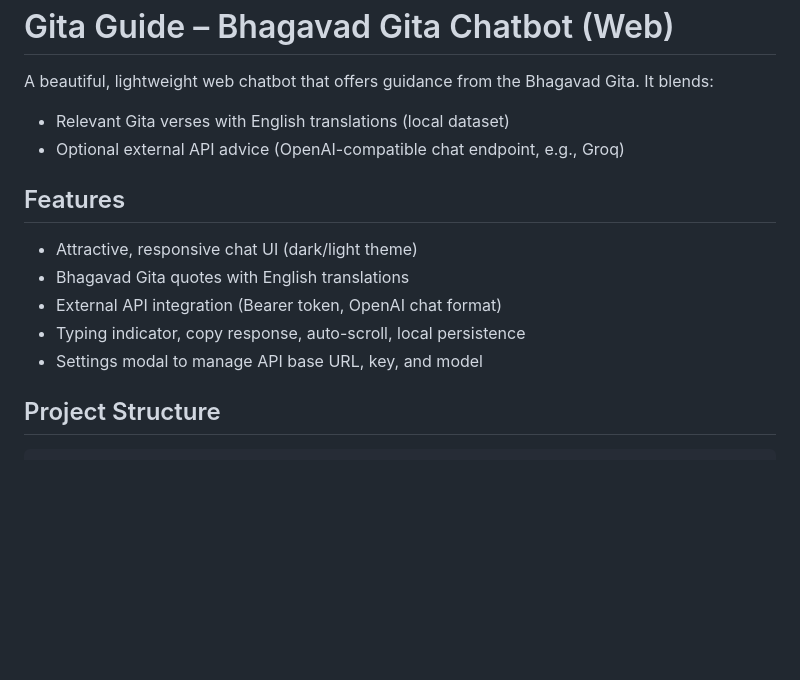
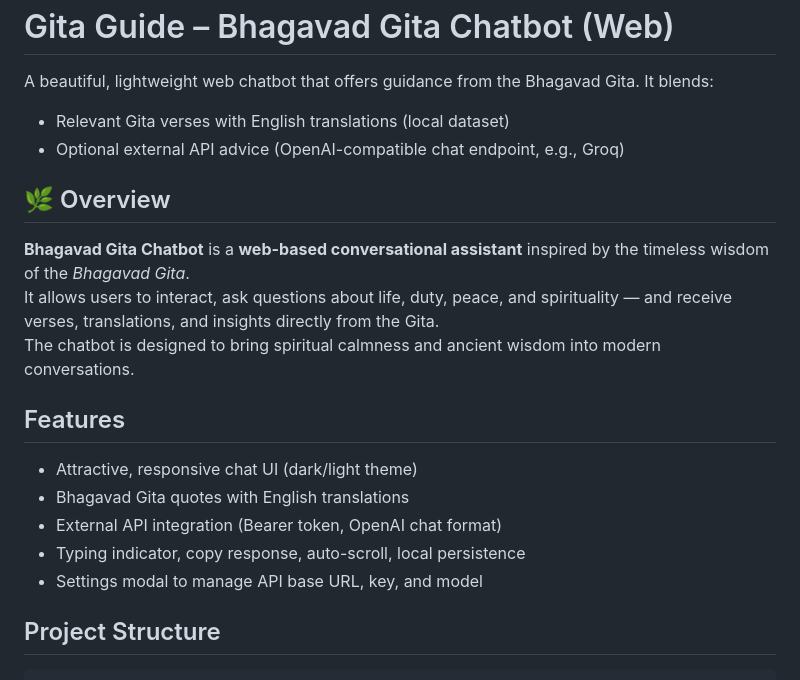
Before and after one commit to KARTIK-PANDEY/Bhagwat_Gita_Bot, a Markdown page: README.md, the part around the change. Rendered like a GitHub page; blank space fills up the shorter version.

Commit message:
Add overview section to README
Added an overview section to describe the Bhagavad Gita Chatbot and its purpose.

````diff
--- a/README.md
+++ b/README.md
@@ -4,12 +4,18 @@ A beautiful, lightweight web chatbot that offers guidance from the Bhagavad Gita
 - Relevant Gita verses with English translations (local dataset)
 - Optional external API advice (OpenAI-compatible chat endpoint, e.g., Groq)
 
+## 🌿 Overview
+
+**Bhagavad Gita Chatbot** is a **web-based conversational assistant** inspired by the timeless wisdom of the *Bhagavad Gita*.
+It allows users to interact, ask questions about life, duty, peace, and spirituality — and receive verses, translations, and insights directly from the Gita.
+The chatbot is designed to bring spiritual calmness and ancient wisdom into modern conversations.
 ## Features
 - Attractive, responsive chat UI (dark/light theme)
 - Bhagavad Gita quotes with English translations
 - External API integration (Bearer token, OpenAI chat format)
 - Typing indicator, copy response, auto-scroll, local persistence
 - Settings modal to manage API base URL, key, and model
+
 
 ## Project Structure
 ```
````
